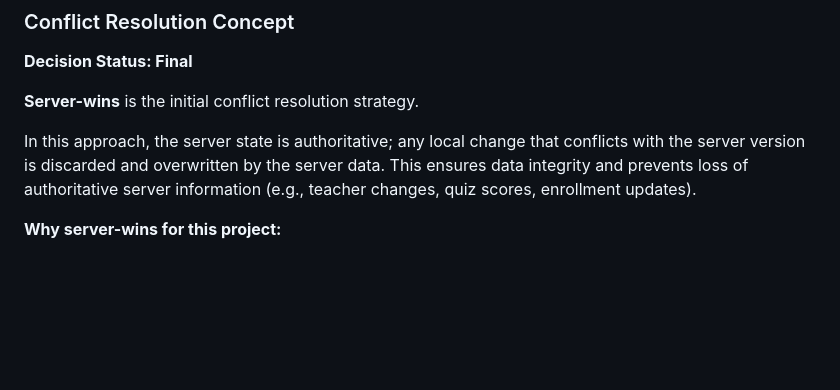
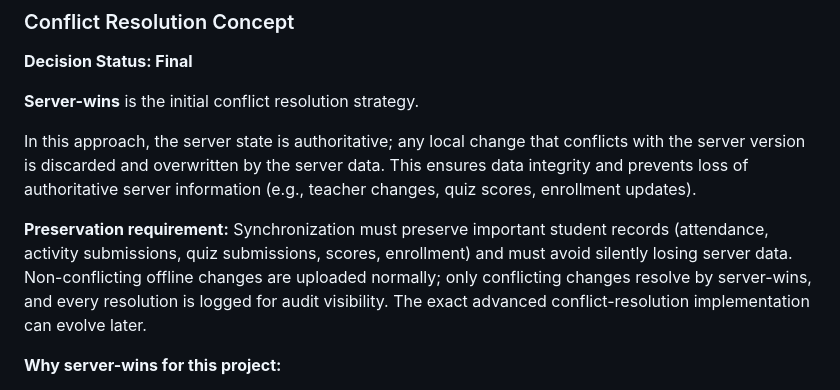
Before and after one commit to Shimizu019/teach-you-a-lesson, a Markdown page: docs/architecture/offline-architecture.md, the part around the change. GitHub-like rendering; blank space fills up the shorter version.

Commit message:
docs: document sync preservation requirement for student records

```diff
--- a/docs/architecture/offline-architecture.md
+++ b/docs/architecture/offline-architecture.md
@@ -107,6 +107,8 @@ A conflict is detected when:
 
 In this approach, the server state is authoritative; any local change that conflicts with the server version is discarded and overwritten by the server data. This ensures data integrity and prevents loss of authoritative server information (e.g., teacher changes, quiz scores, enrollment updates).
 
+**Preservation requirement:** Synchronization must preserve important student records (attendance, activity submissions, quiz submissions, scores, enrollment) and must avoid silently losing server data. Non-conflicting offline changes are uploaded normally; only conflicting changes resolve by server-wins, and every resolution is logged for audit visibility. The exact advanced conflict-resolution implementation can evolve later.
+
 **Why server-wins for this project:**
 - The system treats server data as the source of truth (see system-architecture.md:89)
 - Prevents accidental data loss from concurrent offline edits
```
